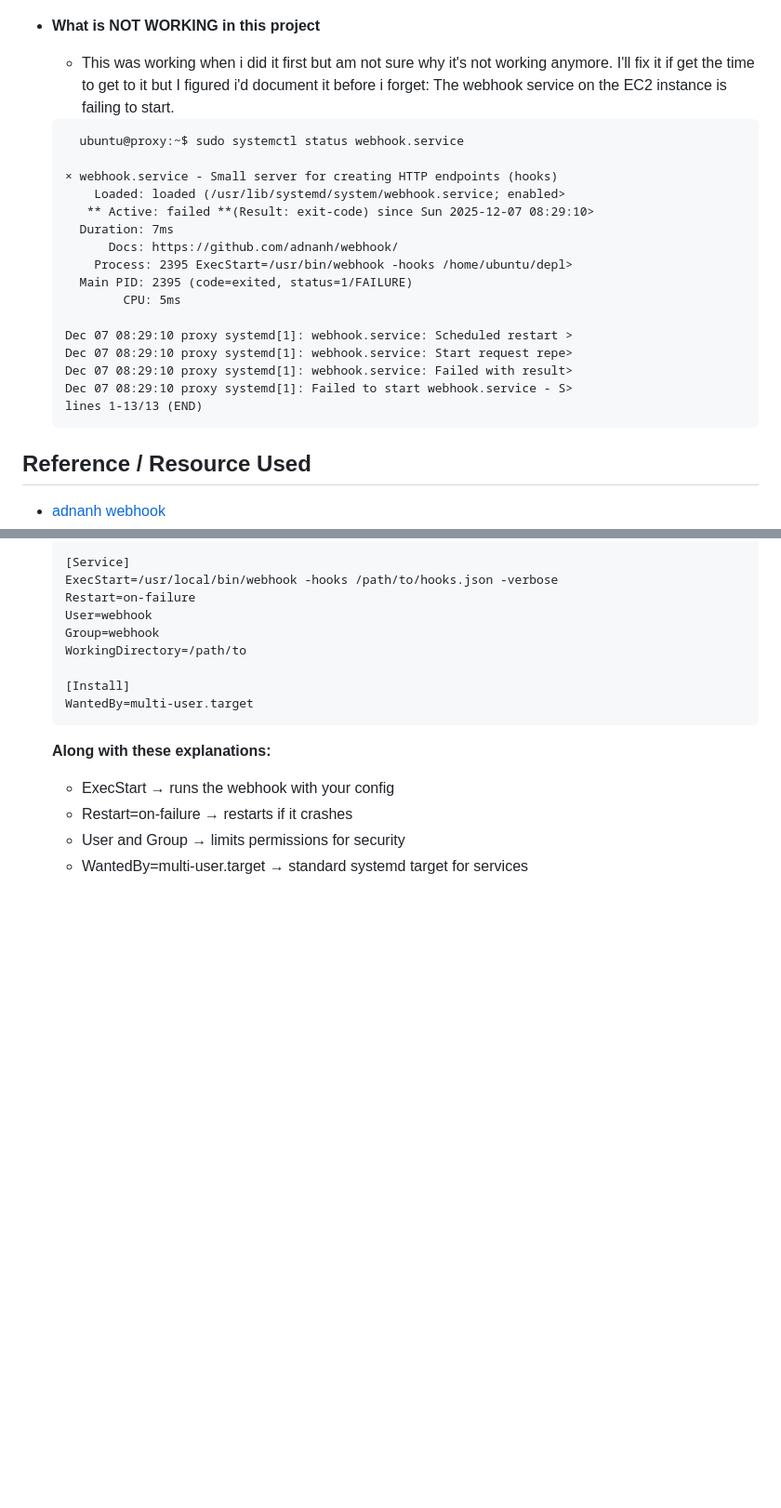
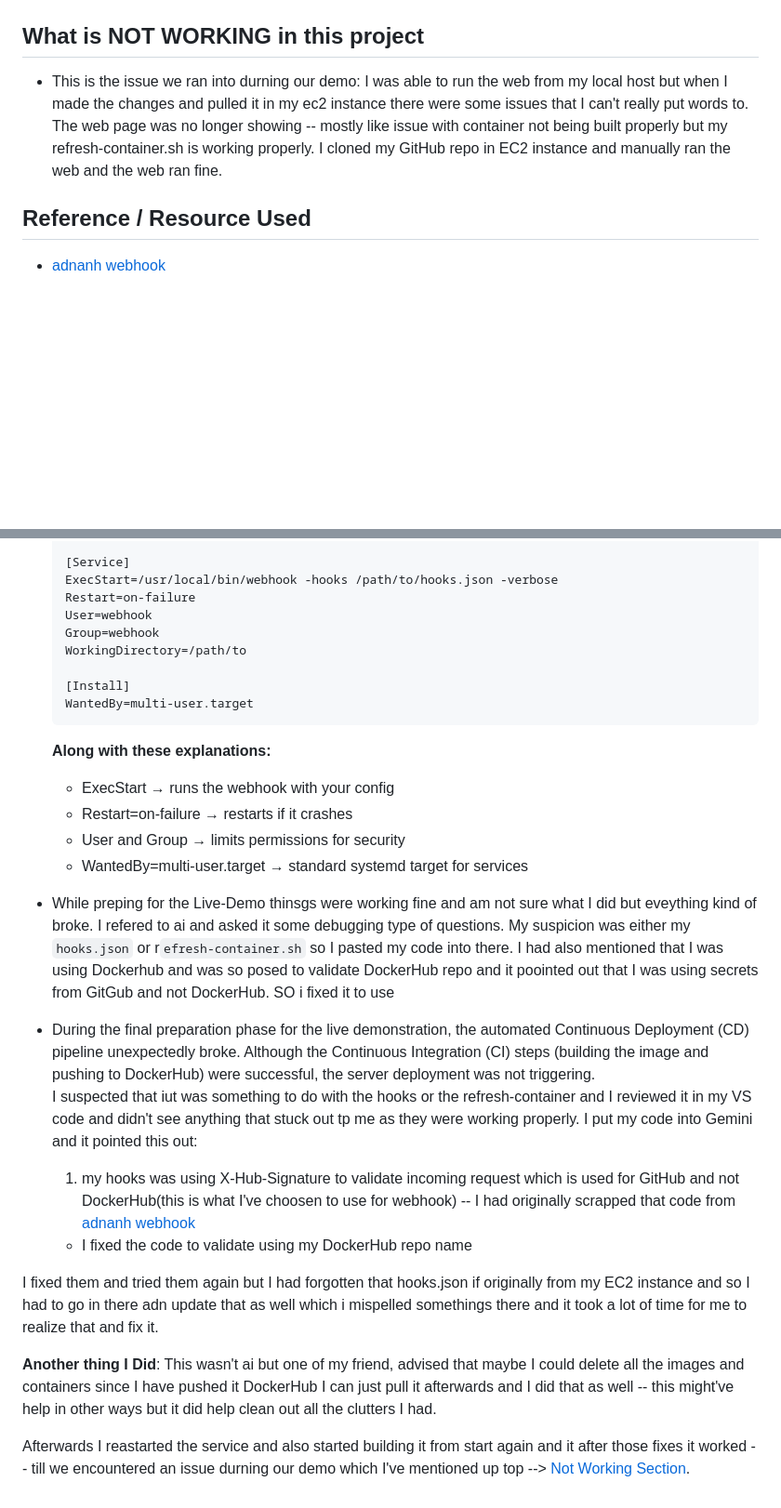
Before and after one commit to WSU-kduncan/cicdf25-Kiranrdm, a Markdown page: README-CD.md, 2 parts joined by grey strips. Shown: that part at 93% size. GitHub-like rendering; blank space fills up the shorter version.

Commit message:
documentated little chages

````diff
--- a/README-CD.md
+++ b/README-CD.md
@@ -140,27 +140,8 @@ webhook URL: http://52.45.85.133:9000/hooks/refresh-site
 - **Diagram of project**
 ![Continuous Deployment Diagram](web-content/Screenshots/CD.png)
 
-- **What is NOT WORKING in this project**
-  - This was working when i did it first but am not sure why it's not working anymore. I'll fix it if get the time to get to it but I figured i'd document it before i forget: The webhook service on the EC2 instance is failing to start.
-  ```
-    ubuntu@proxy:~$ sudo systemctl status webhook.service
-
-  × webhook.service - Small server for creating HTTP endpoints (hooks)
-      Loaded: loaded (/usr/lib/systemd/system/webhook.service; enabled>
-     ** Active: failed **(Result: exit-code) since Sun 2025-12-07 08:29:10>
-    Duration: 7ms
-        Docs: https://github.com/adnanh/webhook/
-      Process: 2395 ExecStart=/usr/bin/webhook -hooks /home/ubuntu/depl>
-    Main PID: 2395 (code=exited, status=1/FAILURE)
-          CPU: 5ms
-
-  Dec 07 08:29:10 proxy systemd[1]: webhook.service: Scheduled restart >
-  Dec 07 08:29:10 proxy systemd[1]: webhook.service: Start request repe>
-  Dec 07 08:29:10 proxy systemd[1]: webhook.service: Failed with result>
-  Dec 07 08:29:10 proxy systemd[1]: Failed to start webhook.service - S>
-  lines 1-13/13 (END)
-  ```
-
+## What is NOT WORKING in this project
+  - This is the issue we ran into durning our demo: I was able to run the web from my local host but when I made the changes and pulled it in my ec2 instance there were some issues that I can't really put words to. The web page was no longer showing -- mostly like issue with container not being built properly but my refresh-container.sh is working properly. I cloned my GitHub repo in EC2 instance and manually ran the web and the web ran fine.
 
 
 ## Reference / Resource Used
@@ -193,3 +175,18 @@ webhook URL: http://52.45.85.133:9000/hooks/refresh-site
     - Restart=on-failure → restarts if it crashes
     - User and Group → limits permissions for security
     - WantedBy=multi-user.target → standard systemd target for services
+
+- While preping for the Live-Demo thinsgs were working fine and am not sure what I did but eveything kind of broke. I refered to ai and asked it some debugging type of questions. My suspicion was either my `hooks.json` or r`efresh-container.sh` so I pasted my code into there. I had also mentioned that I was using Dockerhub and was so posed to validate DockerHub repo and it poointed out that I was using secrets from GitGub and not DockerHub. SO i fixed it to use
+
+- During the final preparation phase for the live demonstration, the automated Continuous Deployment (CD) pipeline unexpectedly broke. Although the Continuous Integration (CI) steps (building the image and pushing to DockerHub) were successful, the server deployment was not triggering.
+  I suspected that iut was something to do with the hooks or the refresh-container and I reviewed it in my VS code and didn't see anything that stuck out tp me as they were working properly.
+  I put my code into Gemini and it pointed this out:
+    1. my hooks was using X-Hub-Signature to validate incoming request which is used for GitHub and not DockerHub(this is what I've choosen to use for webhook) -- I had originally scrapped that code from [adnanh webhook](https://github.com/adnanh/webhook)
+   - I fixed the code to validate using my DockerHub repo name
+
+
+I fixed them and tried them again but I had forgotten that hooks.json if originally from my EC2 instance and so I had to go in there adn update that as well which i mispelled somethings there and it took a lot of time for me to realize that and fix it.
+
+**Another thing I Did**: This wasn't ai but one of my friend, advised that maybe I could delete all the images and containers since I have pushed it DockerHub I can just pull it afterwards and I did that as well -- this might've help in other ways but it did help clean out all the clutters I had.
+
+Afterwards I reastarted the service and also started building it from start again and it after those fixes it worked -- till we encountered an issue durning our demo which I've mentioned up top --> [Not Working Section](#what-is-not-working-in-this-project).
````
Also changed, not shown: other parts of README-CD.md (+2 -1 lines).
